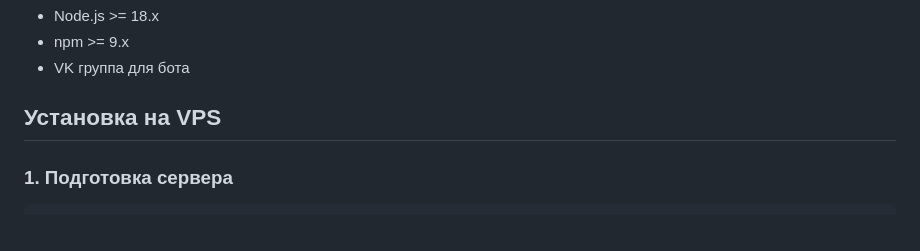
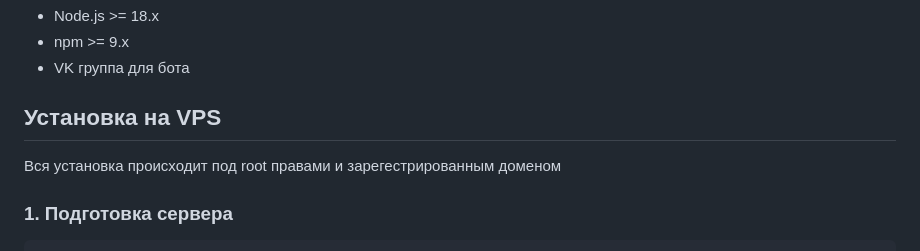
Before and after one commit to Salamander5876/SystemVoitesParus, a Markdown page: README.md, the part around the change. Drawn GitHub-style.

```diff
--- a/README.md
+++ b/README.md
@@ -31,6 +31,8 @@
 - VK группа для бота
 
 ## Установка на VPS
+
+Вся установка происходит под root правами и зарегестрированным доменом
 
 ### 1. Подготовка сервера
 
```
